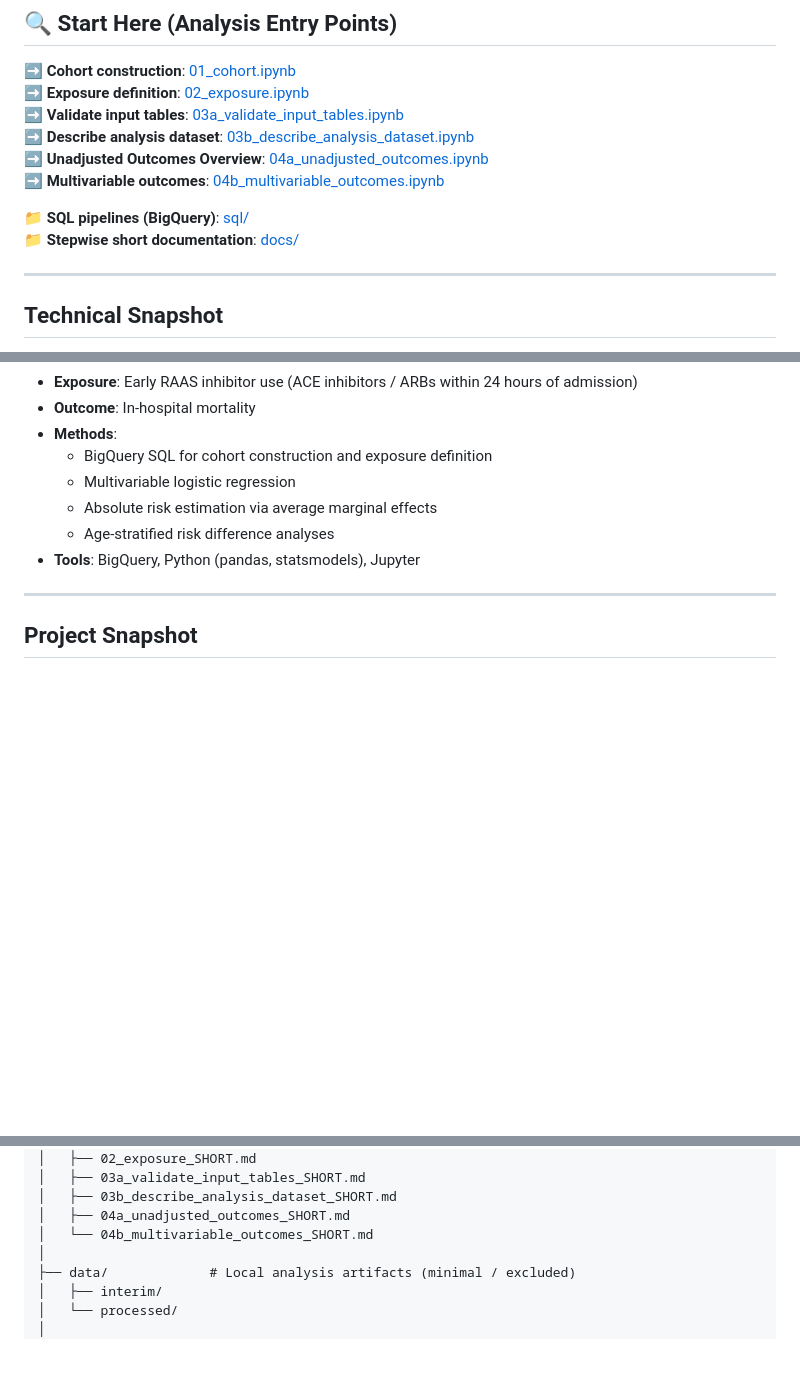
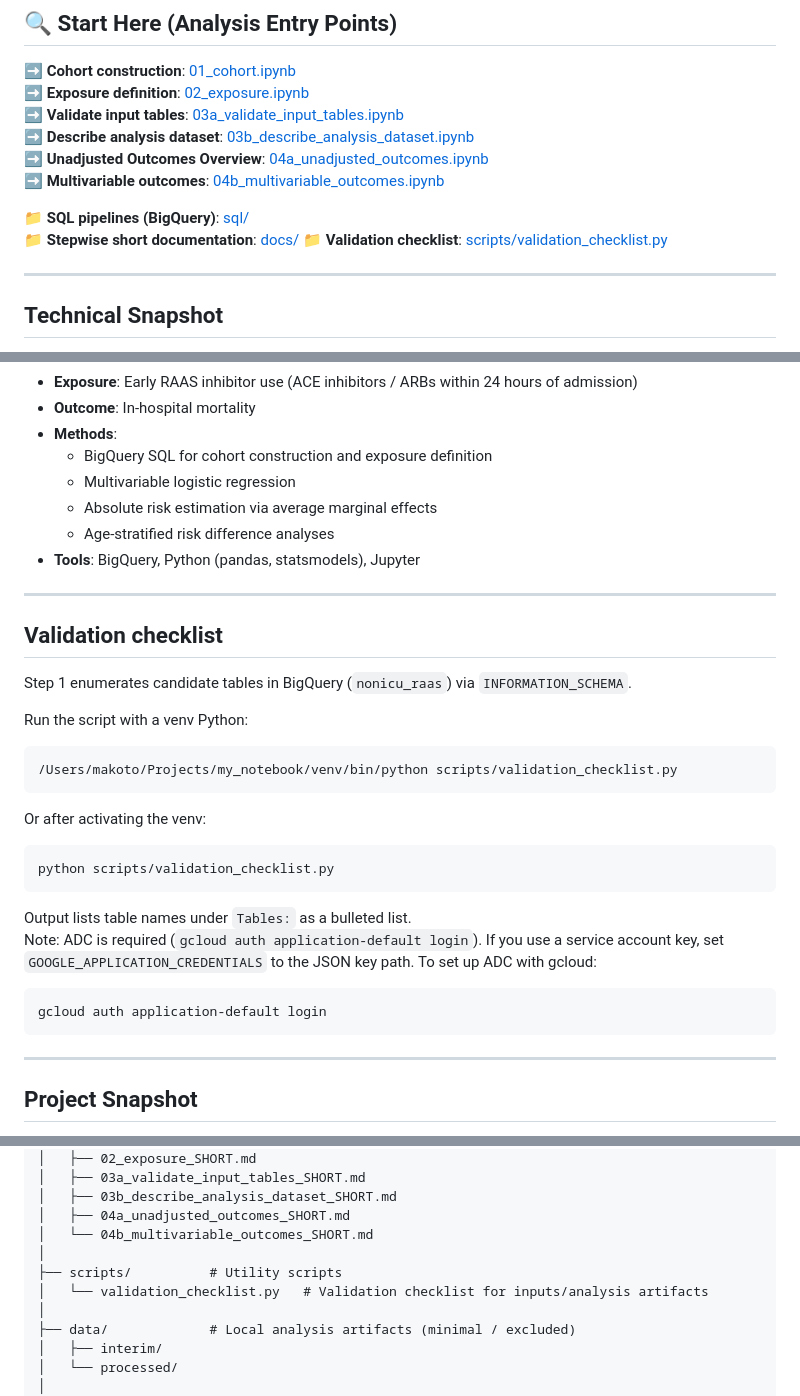
Before and after one commit to makotoy56/mimic-iv-nonicu-medication, a Markdown page: README.md, 3 parts joined by grey strips. Drawn GitHub-style; blank space fills up the shorter version.

Commit message:
docs: add explanation for validation_checklist.py

`````diff
--- a/README.md
+++ b/README.md
@@ -14,6 +14,7 @@
 
 📁 **SQL pipelines (BigQuery)**: [sql/](sql/)
 📁 **Stepwise short documentation**: [docs/](docs/)
+📁 **Validation checklist**: [scripts/validation_checklist.py](scripts/validation_checklist.py)
 
 ---
 
@@ -29,6 +30,30 @@
   - Absolute risk estimation via average marginal effects
   - Age-stratified risk difference analyses
 - **Tools**: BigQuery, Python (pandas, statsmodels), Jupyter
+
+---
+
+## Validation checklist
+
+Step 1 enumerates candidate tables in BigQuery (`nonicu_raas`) via `INFORMATION_SCHEMA`.
+
+Run the script with a venv Python:
+````text
+/Users/makoto/Projects/my_notebook/venv/bin/python scripts/validation_checklist.py
+````
+
+Or after activating the venv:
+````text
+python scripts/validation_checklist.py
+````
+
+Output lists table names under `Tables:` as a bulleted list.
+Note: ADC is required (`gcloud auth application-default login`).
+If you use a service account key, set `GOOGLE_APPLICATION_CREDENTIALS` to the JSON key path.
+To set up ADC with gcloud:
+````text
+gcloud auth application-default login
+````
 
 ---
 
@@ -117,6 +142,9 @@ mimic-iv-nonicu-medication-private/
 │   ├── 03b_describe_analysis_dataset_SHORT.md
 │   ├── 04a_unadjusted_outcomes_SHORT.md
 │   └── 04b_multivariable_outcomes_SHORT.md
+│
+├── scripts/          # Utility scripts
+│   └── validation_checklist.py   # Validation checklist for inputs/analysis artifacts
 │
 ├── data/             # Local analysis artifacts (minimal / excluded)
 │   ├── interim/
`````
